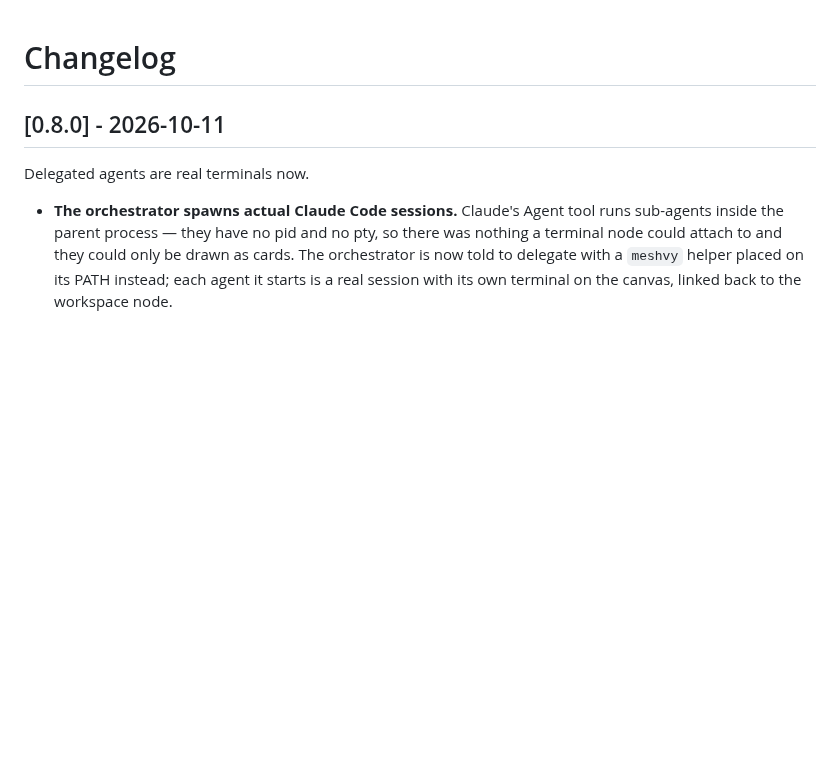
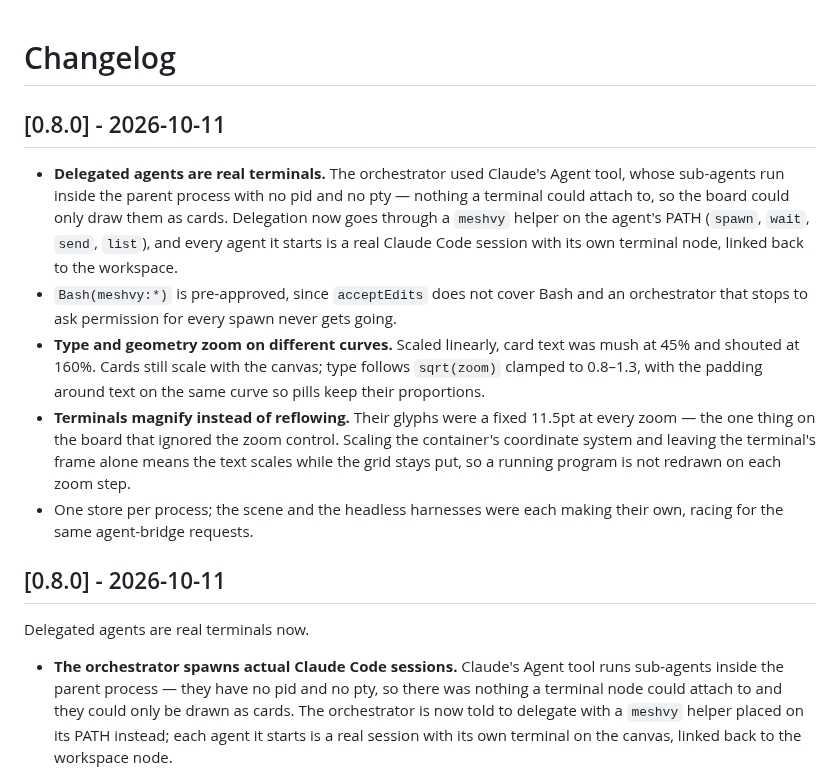
Before and after one commit to gowth6m/meshvy, a Markdown page: CHANGELOG.md, the part around the change. Rendered like a GitHub page; blank space fills up the shorter version.

```diff
--- a/CHANGELOG.md
+++ b/CHANGELOG.md
@@ -1,4 +1,26 @@
 # Changelog
+
+## [0.8.0] - 2026-10-11
+
+- **Delegated agents are real terminals.** The orchestrator used Claude's Agent
+  tool, whose sub-agents run inside the parent process with no pid and no pty —
+  nothing a terminal could attach to, so the board could only draw them as
+  cards. Delegation now goes through a `meshvy` helper on the agent's PATH
+  (`spawn`, `wait`, `send`, `list`), and every agent it starts is a real Claude
+  Code session with its own terminal node, linked back to the workspace.
+- `Bash(meshvy:*)` is pre-approved, since `acceptEdits` does not cover Bash and
+  an orchestrator that stops to ask permission for every spawn never gets going.
+- **Type and geometry zoom on different curves.** Scaled linearly, card text was
+  mush at 45% and shouted at 160%. Cards still scale with the canvas; type
+  follows `sqrt(zoom)` clamped to 0.8–1.3, with the padding around text on the
+  same curve so pills keep their proportions.
+- **Terminals magnify instead of reflowing.** Their glyphs were a fixed 11.5pt
+  at every zoom — the one thing on the board that ignored the zoom control.
+  Scaling the container's coordinate system and leaving the terminal's frame
+  alone means the text scales while the grid stays put, so a running program is
+  not redrawn on each zoom step.
+- One store per process; the scene and the headless harnesses were each making
+  their own, racing for the same agent-bridge requests.
 
 ## [0.8.0] - 2026-10-11
 
```
Also changed, not shown: README.md (+7 -0 lines), docs/zoom-out.png (added), 11 other files.
